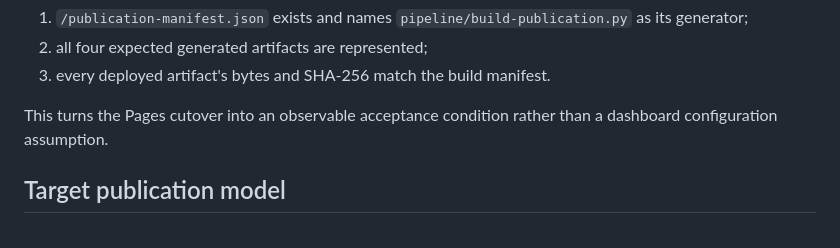
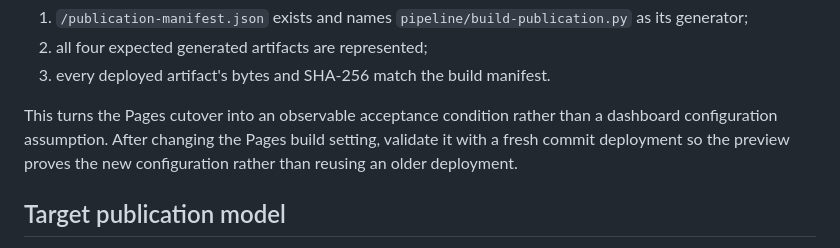
Before and after one commit to ogarciacar/evolution-of-agentic-engineering, a Markdown page: docs/ci-owned-derived-artifacts.md, the part around the change. Drawn GitHub-style.

Commit message:
Retrigger Pages build after configuration cutover

```diff
--- a/docs/ci-owned-derived-artifacts.md
+++ b/docs/ci-owned-derived-artifacts.md
@@ -39,7 +39,7 @@ Required Preview Smoke verifies:
 2. all four expected generated artifacts are represented;
 3. every deployed artifact's bytes and SHA-256 match the build manifest.
 
-This turns the Pages cutover into an observable acceptance condition rather than a dashboard configuration assumption.
+This turns the Pages cutover into an observable acceptance condition rather than a dashboard configuration assumption. After changing the Pages build setting, validate it with a fresh commit deployment so the preview proves the new configuration rather than reusing an older deployment.
 
 ## Target publication model
 
```
